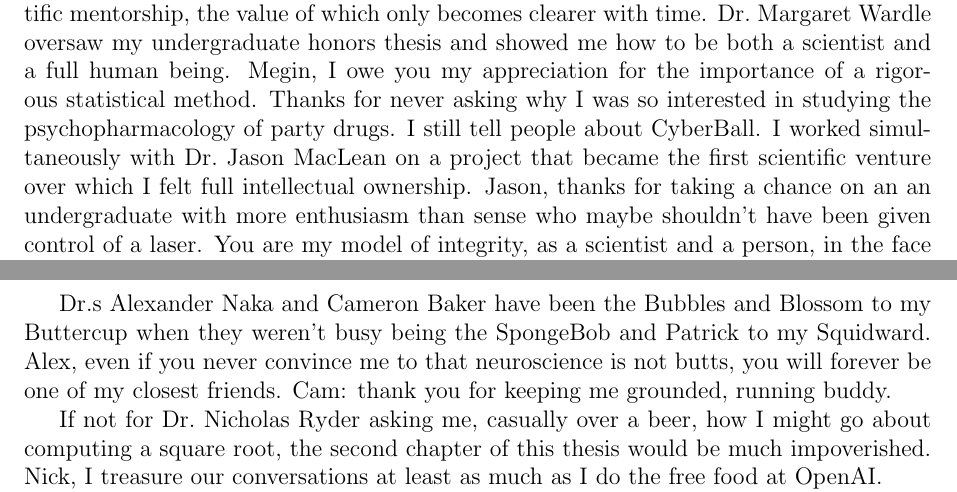
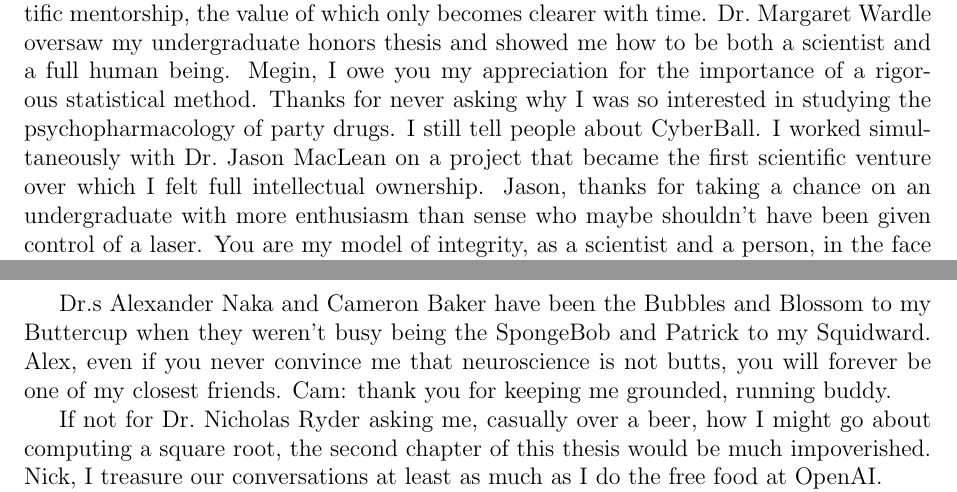
Before and after one commit to charlesfrye/thesis, a LaTeX thesis (thesis.tex, which reads other/frontmatter/frontmatter.tex): two parts of pages 9 and 10 of 93, joined at a grey line, cut so that both start at the same text. Compiled offline with pdfLaTeX.

Commit message:
fixes typos in acknowledgements

```diff
--- a/other/frontmatter/frontmatter.tex
+++ b/other/frontmatter/frontmatter.tex
@@ -90,7 +90,7 @@ Associate Professor Michael R DeWeese}
 	Dr.\ Jason MacLean on a project that became
 	the first scientific venture over which I felt
 	full intellectual ownership.
-	Jason, thanks for taking a chance on an
+	Jason, thanks for taking a chance on
 	an undergraduate with more enthusiasm than sense
 	who maybe shouldn't have been given control of a laser.
 	You are my model of integrity,
@@ -147,7 +147,7 @@ Associate Professor Michael R DeWeese}
 	the SpongeBob and Patrick
 	to my Squidward.
 	Alex, even if you never convince me
-	to that neuroscience is not butts,
+	that neuroscience is not butts,
 	you will forever be one of my closest friends.
 	Cam: thank you for keeping me grounded,
 	running buddy.
```
